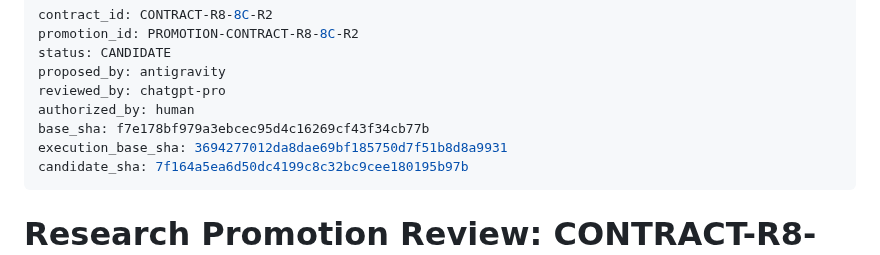
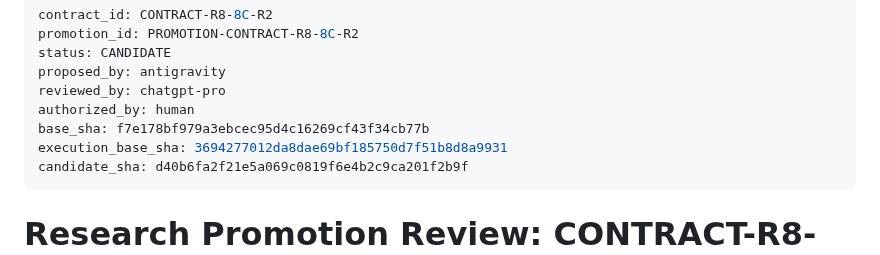
Before and after one commit to admiralorbiter/gene, a Markdown page: research/promotions/PROMOTION-CONTRACT-R8-8C-R2.md, the part around the change. Rendered like a GitHub page.

Commit message:
docs(r8-8c-r2): update candidate_sha to sealed candidate commit d40b6fa

```diff
--- a/research/promotions/PROMOTION-CONTRACT-R8-8C-R2.md
+++ b/research/promotions/PROMOTION-CONTRACT-R8-8C-R2.md
@@ -7,7 +7,7 @@ reviewed_by: chatgpt-pro
 authorized_by: human
 base_sha: f7e178bf979a3ebcec95d4c16269cf43f34cb77b
 execution_base_sha: 3694277012da8dae69bf185750d7f51b8d8a9931
-candidate_sha: 7f164a5ea6d50dc4199c8c32bc9cee180195b97b
+candidate_sha: d40b6fa2f21e5a069c0819f6e4b2c9ca201f2b9f
 ---
 
 # Research Promotion Review: CONTRACT-R8-8C-R2 (Two-Stage Epistemic Ingress)
```
